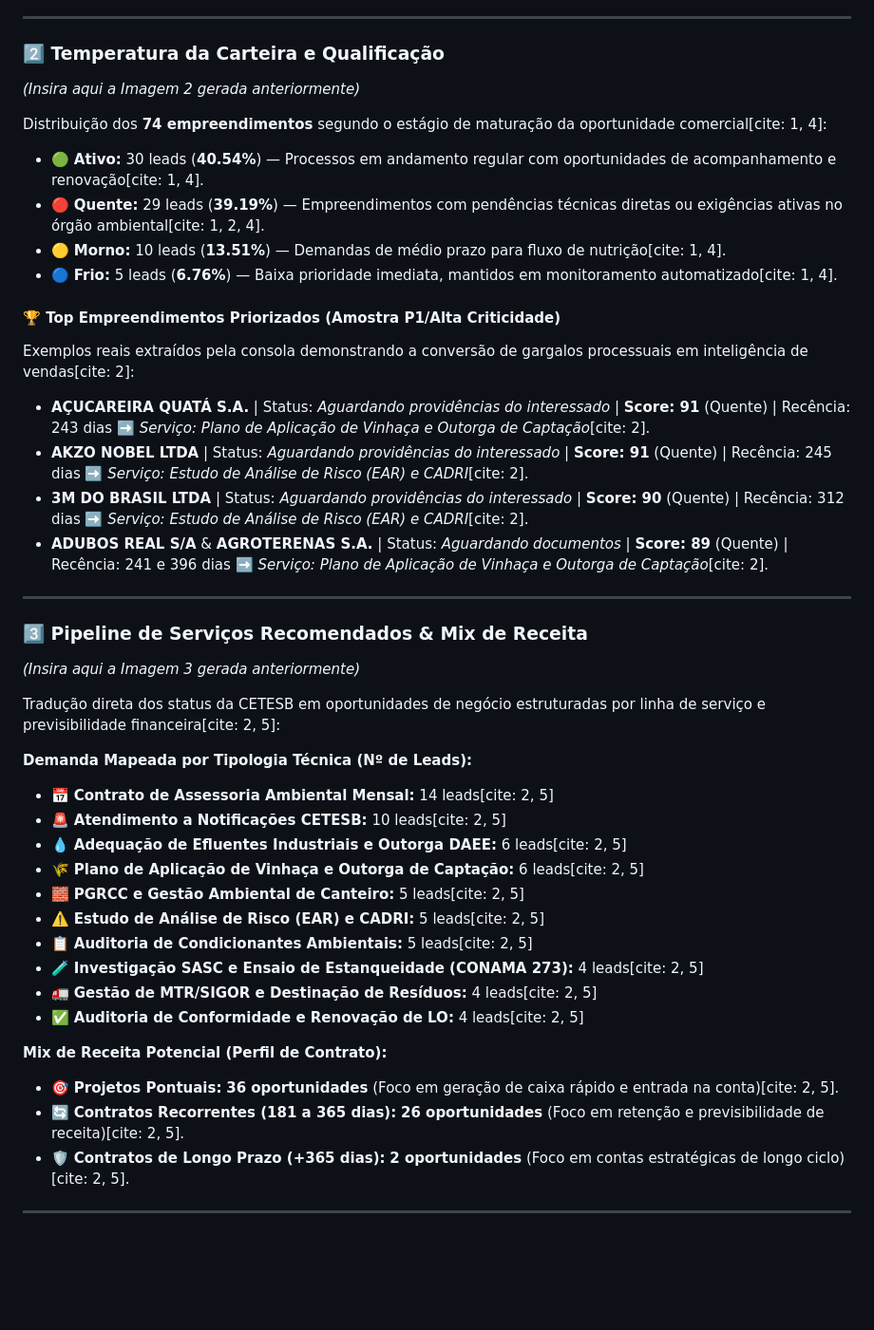
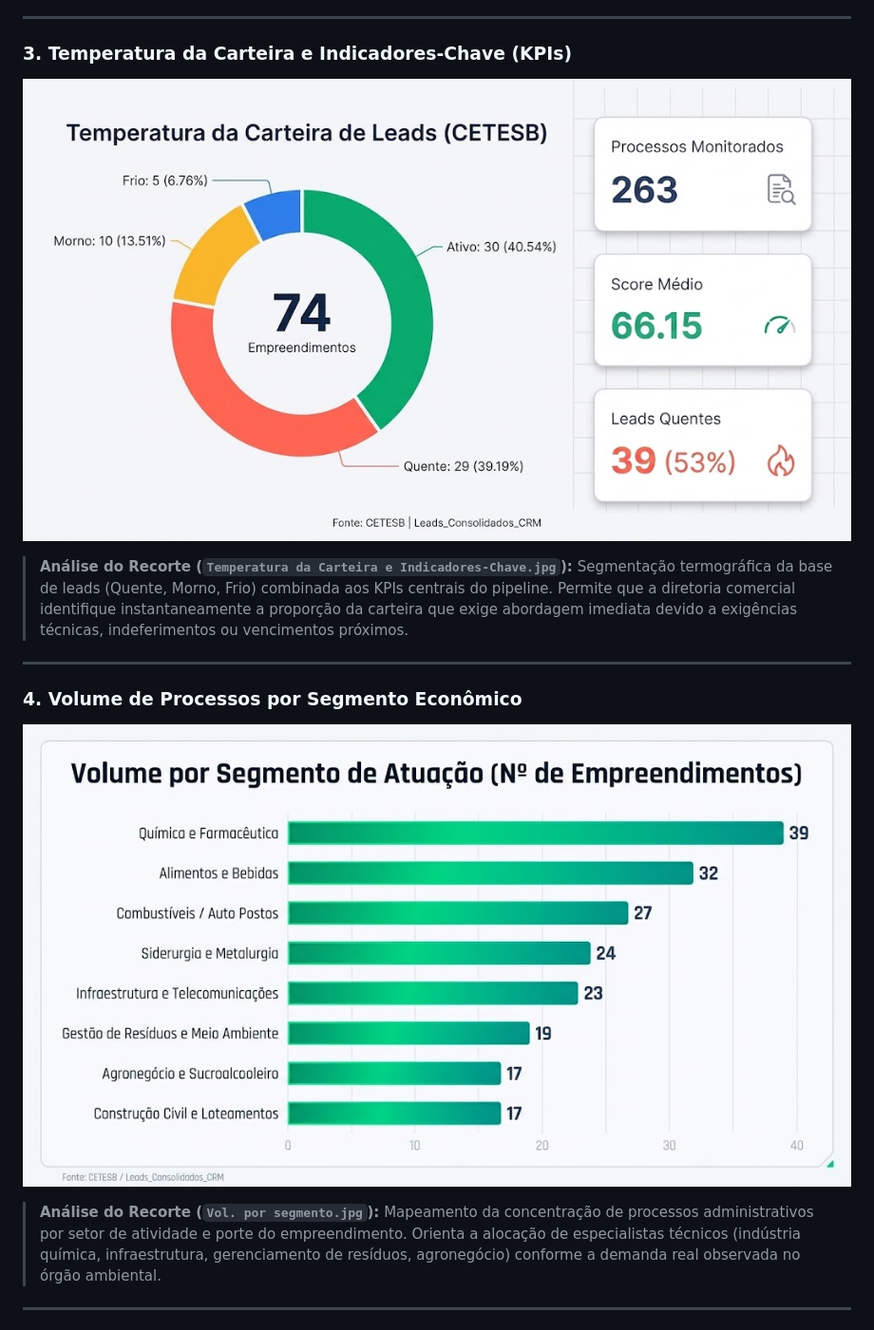
Before and after one commit to marcosengdados/licenciamentoCETESB-webscrapling, a Markdown page: README.md, the part around one of its changes. Shown at 95% size. Drawn GitHub-style; blank space fills up the shorter version.

```diff
--- a/README.md
+++ b/README.md
@@ -53,46 +38,15 @@ Mapeamento da densidade de mercado por setor industrial (nº de empreendimentos)
 
 ---
 
-### 2️⃣ Temperatura da Carteira e Qualificação
-*(Insira aqui a Imagem 2 gerada anteriormente)*
-
-Distribuição dos **74 empreendimentos** segundo o estágio de maturação da oportunidade comercial[cite: 1, 4]:
-
-* 🟢 **Ativo:** 30 leads (**40.54%**) — Processos em andamento regular com oportunidades de acompanhamento e renovação[cite: 1, 4].
-* 🔴 **Quente:** 29 leads (**39.19%**) — Empreendimentos com pendências técnicas diretas ou exigências ativas no órgão ambiental[cite: 1, 2, 4].
-* 🟡 **Morno:** 10 leads (**13.51%**) — Demandas de médio prazo para fluxo de nutrição[cite: 1, 4].
-* 🔵 **Frio:** 5 leads (**6.76%**) — Baixa prioridade imediata, mantidos em monitoramento automatizado[cite: 1, 4].
-
-#### 🏆 Top Empreendimentos Priorizados (Amostra P1/Alta Criticidade)
-Exemplos reais extraídos pela consola demonstrando a conversão de gargalos processuais em inteligência de vendas[cite: 2]:
-* **AÇUCAREIRA QUATÁ S.A.** | Status: *Aguardando providências do interessado* | **Score: 91** (Quente) | Recência: 243 dias ➡️ *Serviço: Plano de Aplicação de Vinhaça e Outorga de Captação*[cite: 2].
-* **AKZO NOBEL LTDA** | Status: *Aguardando providências do interessado* | **Score: 91** (Quente) | Recência: 245 dias ➡️ *Serviço: Estudo de Análise de Risco (EAR) e CADRI*[cite: 2].
-* **3M DO BRASIL LTDA** | Status: *Aguardando providências do interessado* | **Score: 90** (Quente) | Recência: 312 dias ➡️ *Serviço: Estudo de Análise de Risco (EAR) e CADRI*[cite: 2].
-* **ADUBOS REAL S/A** & **AGROTERENAS S.A.** | Status: *Aguardando documentos* | **Score: 89** (Quente) | Recência: 241 e 396 dias ➡️ *Serviço: Plano de Aplicação de Vinhaça e Outorga de Captação*[cite: 2].
+### 3. Temperatura da Carteira e Indicadores-Chave (KPIs)
+![Temperatura da Carteira e Indicadores-Chave](Temperatura%20da%20Carteira%20e%20Indicadores-Chave.jpg)
+> **Análise do Recorte (`Temperatura da Carteira e Indicadores-Chave.jpg`):** Segmentação termográfica da base de leads (Quente, Morno, Frio) combinada aos KPIs centrais do pipeline. Permite que a diretoria comercial identifique instantaneamente a proporção da carteira que exige abordagem imediata devido a exigências técnicas, indeferimentos ou vencimentos próximos.
 
 ---
 
-### 3️⃣ Pipeline de Serviços Recomendados & Mix de Receita
-*(Insira aqui a Imagem 3 gerada anteriormente)*
-
-Tradução direta dos status da CETESB em oportunidades de negócio estruturadas por linha de serviço e previsibilidade financeira[cite: 2, 5]:
-
-**Demanda Mapeada por Tipologia Técnica (Nº de Leads):**
-* 📅 **Contrato de Assessoria Ambiental Mensal:** 14 leads[cite: 2, 5]
-* 🚨 **Atendimento a Notificações CETESB:** 10 leads[cite: 2, 5]
-* 💧 **Adequação de Efluentes Industriais e Outorga DAEE:** 6 leads[cite: 2, 5]
-* 🌾 **Plano de Aplicação de Vinhaça e Outorga de Captação:** 6 leads[cite: 2, 5]
-* 🧱 **PGRCC e Gestão Ambiental de Canteiro:** 5 leads[cite: 2, 5]
-* ⚠️ **Estudo de Análise de Risco (EAR) e CADRI:** 5 leads[cite: 2, 5]
-* 📋 **Auditoria de Condicionantes Ambientais:** 5 leads[cite: 2, 5]
-* 🧪 **Investigação SASC e Ensaio de Estanqueidade (CONAMA 273):** 4 leads[cite: 2, 5]
-* 🚛 **Gestão de MTR/SIGOR e Destinação de Resíduos:** 4 leads[cite: 2, 5]
-* ✅ **Auditoria de Conformidade e Renovação de LO:** 4 leads[cite: 2, 5]
-
-**Mix de Receita Potencial (Perfil de Contrato):**
-* 🎯 **Projetos Pontuais:** **36 oportunidades** (Foco em geração de caixa rápido e entrada na conta)[cite: 2, 5].
-* 🔄 **Contratos Recorrentes (181 a 365 dias):** **26 oportunidades** (Foco em retenção e previsibilidade de receita)[cite: 2, 5].
-* 🛡️ **Contratos de Longo Prazo (+365 dias):** **2 oportunidades** (Foco em contas estratégicas de longo ciclo)[cite: 2, 5].
+### 4. Volume de Processos por Segmento Econômico
+![Volume por Segmento](Vol.%20por%20segmento.jpg)
+> **Análise do Recorte (`Vol. por segmento.jpg`):** Mapeamento da concentração de processos administrativos por setor de atividade e porte do empreendimento. Orienta a alocação de especialistas técnicos (indústria química, infraestrutura, gerenciamento de resíduos, agronegócio) conforme a demanda real observada no órgão ambiental.
 
 ---
 
```
Also changed, not shown: other parts of README.md (+66 -36 lines).
